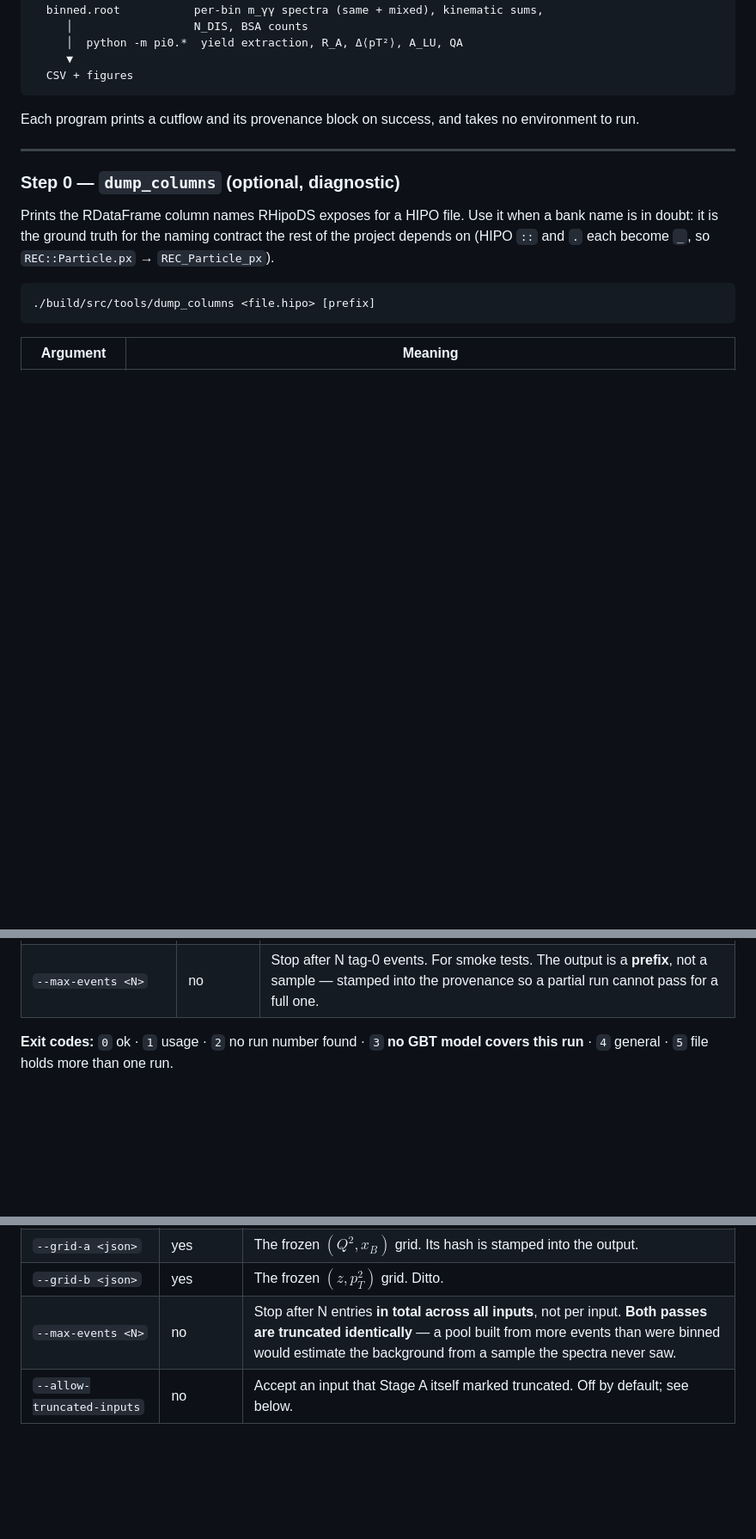
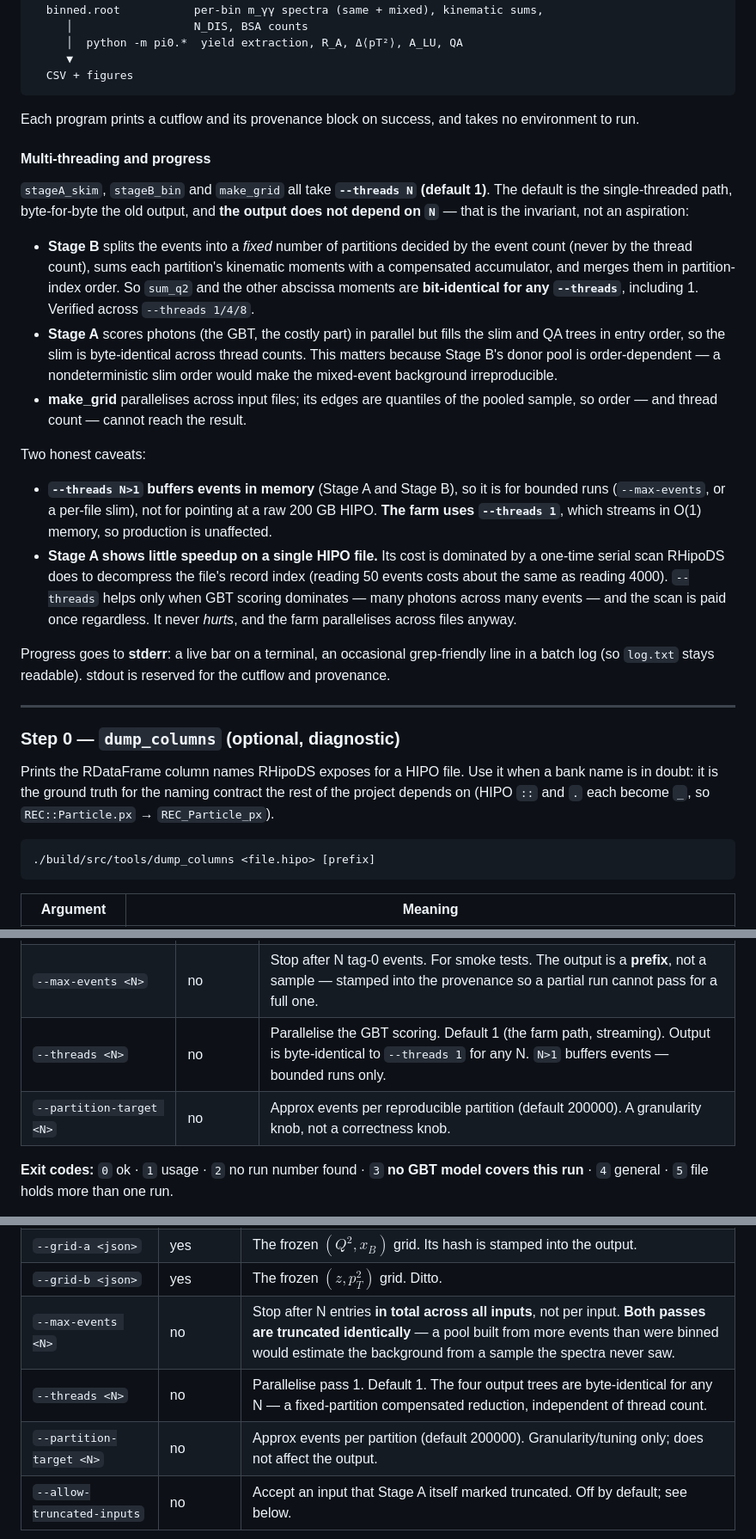
Before and after one commit to mathieuouillon/rgd-pi0, a Markdown page: README.md, 3 parts joined by grey strips. Shown at 86% size. Rendered like a GitHub page; blank space fills up the shorter version.

Commit message:
Document --threads and progress across the three C++ stages
--threads N (default 1) on stageA_skim, stageB_bin and make_grid, with the
invariant stated plainly: the output does not depend on N. Independently
verified byte-identical across --threads 1/4/8 for all three -- Stage B's four
trees, make_grid's edges, and Stage A's slim + three QA trees.

Two caveats documented honestly rather than glossed:
  * --threads N>1 buffers events in memory (Stage A, Stage B), so it is for
    bounded runs; the farm uses --threads 1, which streams in O(1) memory.
  * Stage A gets little speedup on a single HIPO file: the cost is a one-time
    serial RHipoDS scan of the record index (50 events cost ~the same as 4000),
    not per-event compute. --threads helps only when GBT scoring dominates.

Progress is on stderr (bar on a terminal, periodic line in a batch log); stdout
stays reserved for the cutflow and provenance.

```diff
--- a/README.md
+++ b/README.md
@@ -134,6 +134,41 @@ That refusal is the design, not an obstacle: see [Refusals](#refusals-and-what-t
 Each program prints a cutflow and its provenance block on success, and takes no
 environment to run.
 
+#### Multi-threading and progress
+
+`stageA_skim`, `stageB_bin` and `make_grid` all take **`--threads N` (default
+1)**. The default is the single-threaded path, byte-for-byte the old output, and
+**the output does not depend on `N`** — that is the invariant, not an aspiration:
+
+- **Stage B** splits the events into a *fixed* number of partitions decided by
+  the event count (never by the thread count), sums each partition's kinematic
+  moments with a compensated accumulator, and merges them in partition-index
+  order. So `sum_q2` and the other abscissa moments are **bit-identical for any
+  `--threads`**, including 1. Verified across `--threads 1/4/8`.
+- **Stage A** scores photons (the GBT, the costly part) in parallel but fills the
+  slim and QA trees in entry order, so the slim is byte-identical across thread
+  counts. This matters because Stage B's donor pool is order-dependent — a
+  nondeterministic slim order would make the mixed-event background irreproducible.
+- **make_grid** parallelises across input files; its edges are quantiles of the
+  pooled sample, so order — and thread count — cannot reach the result.
+
+Two honest caveats:
+
+- **`--threads N>1` buffers events in memory** (Stage A and Stage B), so it is
+  for bounded runs (`--max-events`, or a per-file slim), not for pointing at a
+  raw 200 GB HIPO. **The farm uses `--threads 1`**, which streams in O(1) memory,
+  so production is unaffected.
+- **Stage A shows little speedup on a single HIPO file.** Its cost is dominated
+  by a one-time serial scan RHipoDS does to decompress the file's record index
+  (reading 50 events costs about the same as reading 4000). `--threads` helps
+  only when GBT scoring dominates — many photons across many events — and the
+  scan is paid once regardless. It never *hurts*, and the farm parallelises
+  across files anyway.
+
+Progress goes to **stderr**: a live bar on a terminal, an occasional
+grep-friendly line in a batch log (so `log.txt` stays readable). stdout is
+reserved for the cutflow and provenance.
+
 ---
 
 ### Step 0 — `dump_columns` (optional, diagnostic)
@@ -175,6 +210,8 @@ cuts, and the GBT photon selection. Writes one entry per surviving DIS event.
 | `--target <LD2\|CxC\|Cu\|Sn>` | yes | Selects the vertex window. **For Cu/Sn this *is* the target assignment** — the two foils are distinguished only by $v_z$. |
 | `--run <N>` | no | Override the run used to pick the GBT model. Normally read from `RUN::config`; pass only if the file's run is absent or wrong. |
 | `--max-events <N>` | no | Stop after N tag-0 events. For smoke tests. The output is a **prefix**, not a sample — stamped into the provenance so a partial run cannot pass for a full one. |
+| `--threads <N>` | no | Parallelise the GBT scoring. Default 1 (the farm path, streaming). Output is byte-identical to `--threads 1` for any N. `N>1` buffers events — bounded runs only. |
+| `--partition-target <N>` | no | Approx events per reproducible partition (default 200000). A granularity knob, not a correctness knob. |
 
 **Exit codes:** `0` ok · `1` usage · `2` no run number found · `3` **no GBT model
 covers this run** · `4` general · `5` file holds more than one run.
@@ -260,6 +298,8 @@ seeded pre-pass; pass 1 bins, with mixing reduced to a stateless lookup against
 | `--grid-a <json>` | yes | The frozen $(Q^2,x_B)$ grid. Its hash is stamped into the output. |
 | `--grid-b <json>` | yes | The frozen $(z,p_T^2)$ grid. Ditto. |
 | `--max-events <N>` | no | Stop after N entries **in total across all inputs**, not per input. **Both passes are truncated identically** — a pool built from more events than were binned would estimate the background from a sample the spectra never saw. |
+| `--threads <N>` | no | Parallelise pass 1. Default 1. The four output trees are byte-identical for any N — a fixed-partition compensated reduction, independent of thread count. |
+| `--partition-target <N>` | no | Approx events per partition (default 200000). Granularity/tuning only; does not affect the output. |
 | `--allow-truncated-inputs` | no | Accept an input that Stage A itself marked truncated. Off by default; see below. |
 
 **Give a target all of its slims in one run.** The donor pool is a reservoir per
```
Also changed, not shown: other parts of README.md (+1 -0 lines).
